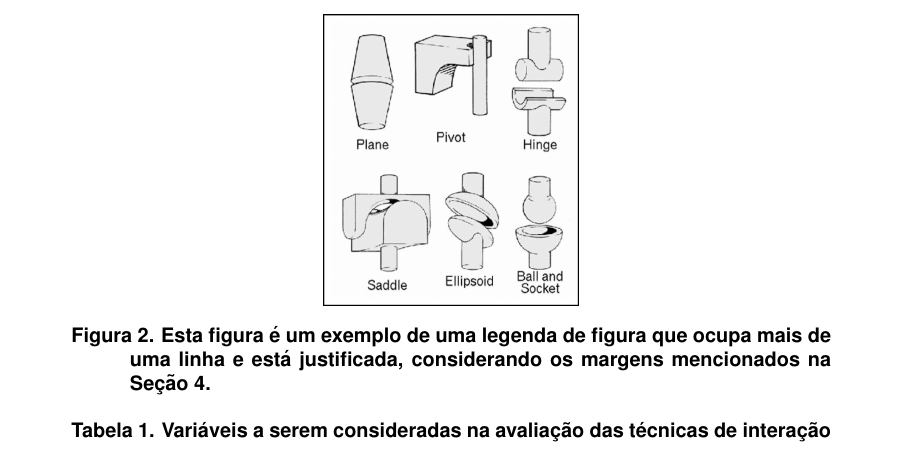
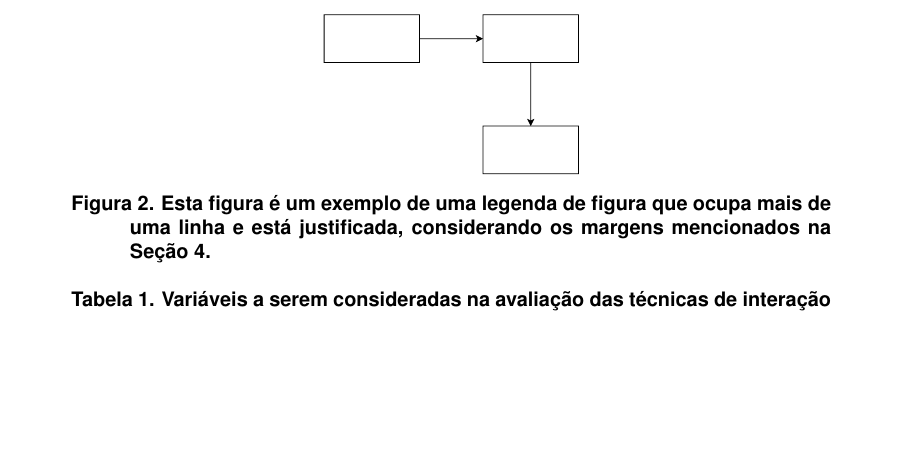
Before and after one commit to dalton-reis/UDESC_2025, a LaTeX paper (Latex/artigo.tex): part of page 3 of 3, cut so that both start at the same text, the shorter picture padded with empty space. Compiled offline with pdfLaTeX.

Commit message:
Latex com SVG. Precisar usar no terminal "pdflatex --shell-escape artigo.tex"

```diff
--- a/Latex/artigo.tex
+++ b/Latex/artigo.tex
@@ -67,7 +67,7 @@ As legendas de figuras e tabelas devem ser centralizadas se tiverem menos de uma
 
 \begin{figure}[ht]
 \centering
-\includegraphics[width=.3\textwidth]{fig2.jpg}
+\includesvg[width=.3\textwidth]{fig3.drawio}
 \caption{Esta figura é um exemplo de uma legenda de figura que ocupa mais de uma linha e
 está justificada, considerando os margens mencionados na Seção~\ref{sec:figs}.}
 \label{fig:exampleFig2}
```
Also changed, not shown: Latex/fig3.drawio.svg, Latex/fig3.svg (added).
